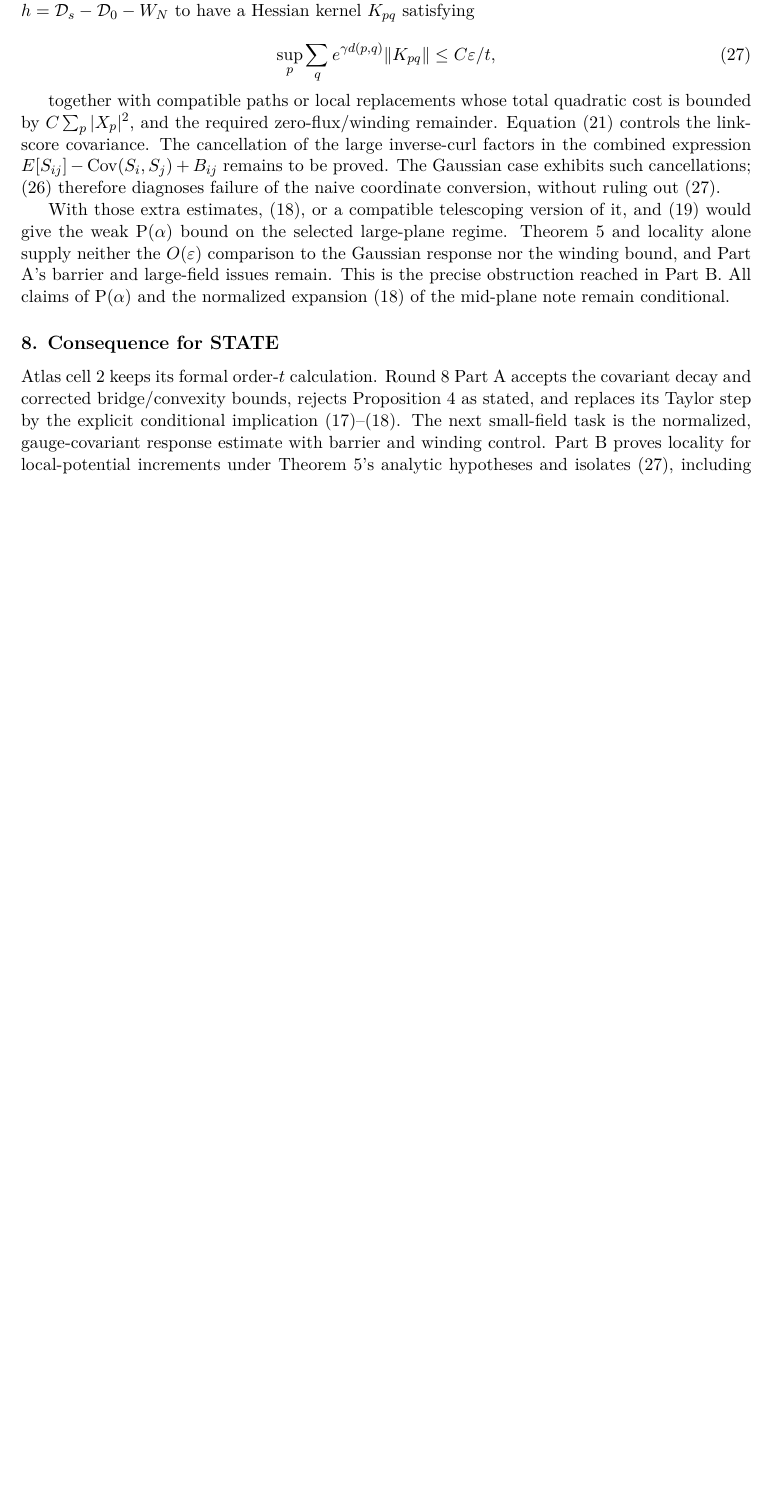
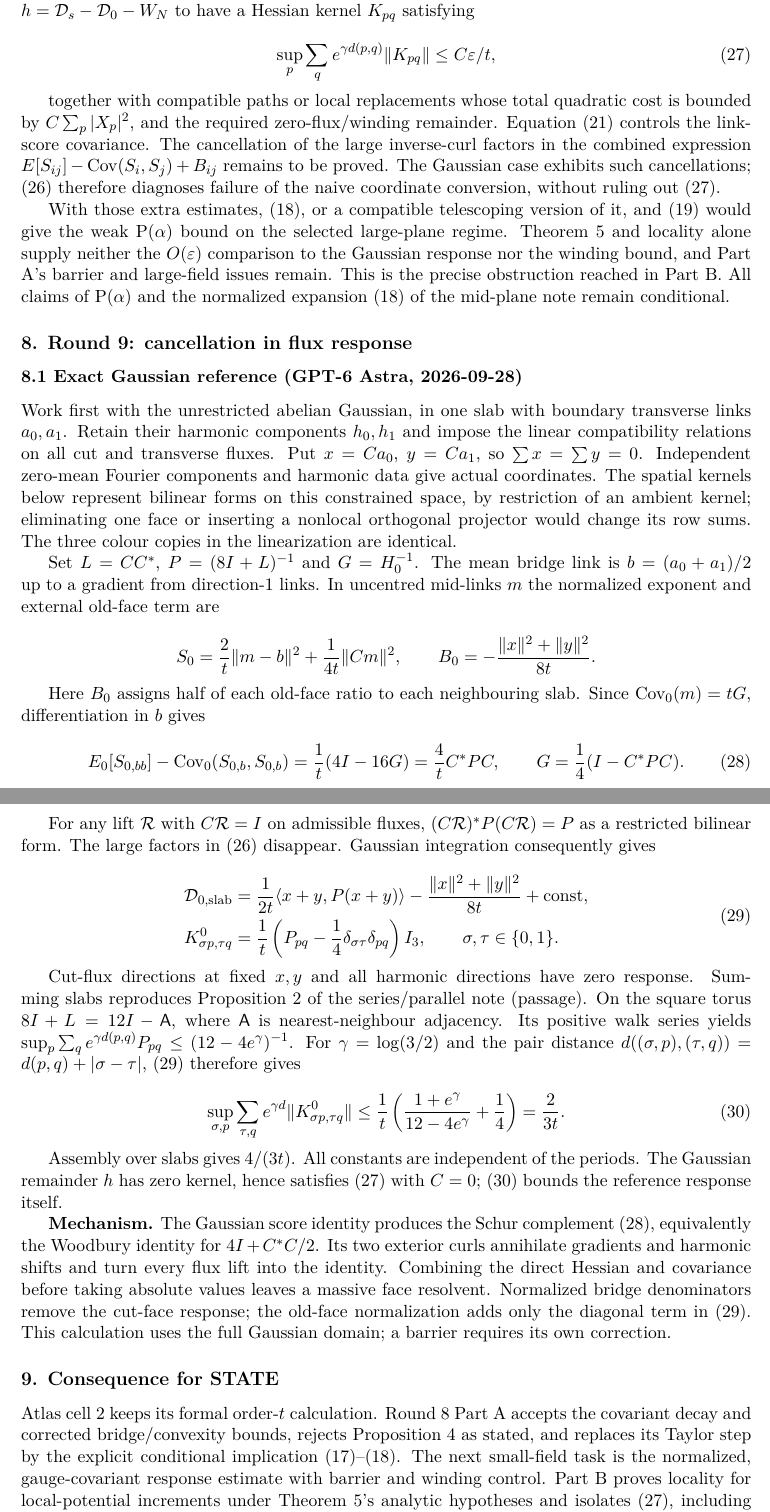
Before and after one commit to arivero/navstokgap, a LaTeX document (papers/su2-midplane-small-field.tex): part of page 9 of 9 before the commit and two parts of pages 9 and 10 of 10 after it, the two joined at a grey line, cut so that both start at the same text, the shorter picture padded with empty space. Compiled offline with XeLaTeX.

Commit message:
Round 9 part 1: exact Gaussian flux-response cancellation
Derive the normalized Schur complement with harmonic data retained and an explicit exponential row-sum bound. Build the changed PDF and site; repository checks pass.

Co-Authored-By: GPT-6 Astra <noreply@openai.com>

```diff
--- a/papers/su2-midplane-small-field.tex
+++ b/papers/su2-midplane-small-field.tex
@@ -703,8 +703,83 @@ bound, and Part A's barrier and large-field issues remain. This is the
 precise obstruction reached in Part B. All claims of P(\(\alpha\)) and
 the normalized expansion (18) of the mid-plane note remain conditional.
 
+\hypertarget{round-9-cancellation-in-flux-response}{%
+\subsection{8. Round 9: cancellation in flux
+response}\label{round-9-cancellation-in-flux-response}}
+
+\hypertarget{exact-gaussian-reference-gpt-6-astra-2026-09-28}{%
+\subsubsection{8.1 Exact Gaussian reference (GPT-6 Astra,
+2026-09-28)}\label{exact-gaussian-reference-gpt-6-astra-2026-09-28}}
+
+Work first with the unrestricted abelian Gaussian, in one slab with
+boundary transverse links \(a_0,a_1\). Retain their harmonic components
+\(h_0,h_1\) and impose the linear compatibility relations on all cut and
+transverse fluxes. Put \(x=Ca_0\), \(y=Ca_1\), so \(\sum x=\sum y=0\).
+Independent zero-mean Fourier components and harmonic data give actual
+coordinates. The spatial kernels below represent bilinear forms on this
+constrained space, by restriction of an ambient kernel; eliminating one
+face or inserting a nonlocal orthogonal projector would change its row
+sums. The three colour copies in the linearization are identical.
+
+Set \(L=CC^*\), \(P=(8I+L)^{-1}\) and \(G=H_0^{-1}\). The mean bridge
+link is \(b=(a_0+a_1)/2\) up to a gradient from direction-1 links. In
+uncentred mid-links \(m\) the normalized exponent and external old-face
+term are
+
+\[S_0=\frac{2}{t}\|m-b\|^2+\frac1{4t}\|Cm\|^2,
+\qquad B_0=-\frac{\|x\|^2+\|y\|^2}{8t}.\]
+
+Here \(B_0\) assigns half of each old-face ratio to each neighbouring
+slab. Since \(\operatorname{Cov}_0(m)=tG\), differentiation in \(b\)
+gives
+
+\[E_0[S_{0,bb}]-\operatorname{Cov}_0(S_{0,b},S_{0,b})
+=\frac1t(4I-16G)=\frac4t C^*PC,
+\qquad G=\frac14(I-C^*PC).\tag{28}\]
+
+For any lift \(\mathcal R\) with \(C\mathcal R=I\) on admissible fluxes,
+\((C\mathcal R)^*P(C\mathcal R)=P\) as a restricted bilinear form. The
+large factors in (26) disappear. Gaussian integration consequently gives
+
+\[\begin{aligned}
+\mathcal D_{0,\mathrm{slab}}
+&=\frac1{2t}\langle x+y,P(x+y)\rangle
+ -\frac{\|x\|^2+\|y\|^2}{8t}+\mathrm{const},\\
+K^0_{\sigma p,\tau q}
+&=\frac1t\left(P_{pq}-\frac14\delta_{\sigma\tau}\delta_{pq}\right)I_3,
+\qquad \sigma,\tau\in\{0,1\}.
+\end{aligned}\tag{29}\]
+
+Cut-flux directions at fixed \(x,y\) and all harmonic directions have
+zero response. Summing slabs reproduces Proposition 2 of the
+\href{series-parallel-gauge-refinement.md}{series/parallel note}
+(passage). On the square torus \(8I+L=12I-\mathsf A\), where
+\(\mathsf A\) is nearest-neighbour adjacency. Its positive walk series
+yields \(\sup_p\sum_q e^{\gamma d(p,q)}P_{pq}\le(12-4e^\gamma)^{-1}\).
+For \(\gamma=\log(3/2)\) and the pair distance
+\(d((\sigma,p),(\tau,q))=d(p,q)+|\sigma-\tau|\), (29) therefore gives
+
+\[\sup_{\sigma,p}\sum_{\tau,q}e^{\gamma d}
+ \|K^0_{\sigma p,\tau q}\|
+\le\frac1t\left(\frac{1+e^\gamma}{12-4e^\gamma}+\frac14\right)
+=\frac{2}{3t}.\tag{30}\]
+
+Assembly over slabs gives \(4/(3t)\). All constants are independent of
+the periods. The Gaussian remainder \(h\) has zero kernel, hence
+satisfies (27) with \(C=0\); (30) bounds the reference response itself.
+
+\textbf{Mechanism.} The Gaussian score identity produces the Schur
+complement (28), equivalently the Woodbury identity for \(4I+C^*C/2\).
+Its two exterior curls annihilate gradients and harmonic shifts and turn
+every flux lift into the identity. Combining the direct Hessian and
+covariance before taking absolute values leaves a massive face
+resolvent. Normalized bridge denominators remove the cut-face response;
+the old-face normalization adds only the diagonal term in (29). This
+calculation uses the full Gaussian domain; a barrier requires its own
+correction.
+
 \hypertarget{consequence-for-state}{%
-\subsection{8. Consequence for STATE}\label{consequence-for-state}}
+\subsection{9. Consequence for STATE}\label{consequence-for-state}}
 
 Atlas cell 2 keeps its formal order-\(t\) calculation. Round 8 Part A
 accepts the covariant decay and corrected bridge/convexity bounds,
```
Also changed, not shown: notes/su2-midplane-small-field.md (+71 -2 lines), out/papers/su2-midplane-small-field.pdf, papers/su2-midplane-small-field.tex (5 more changed lines).
